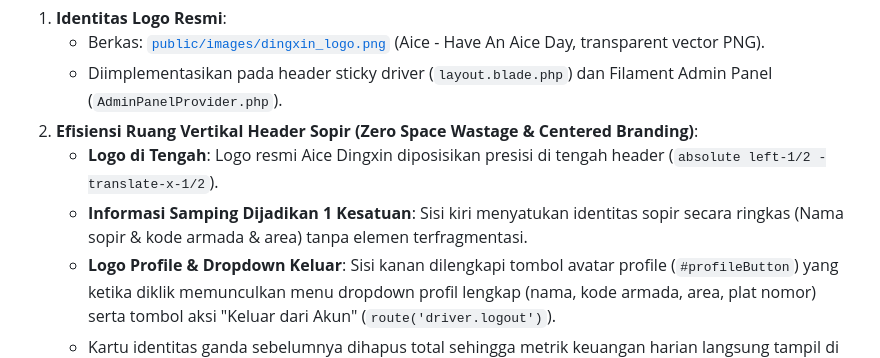
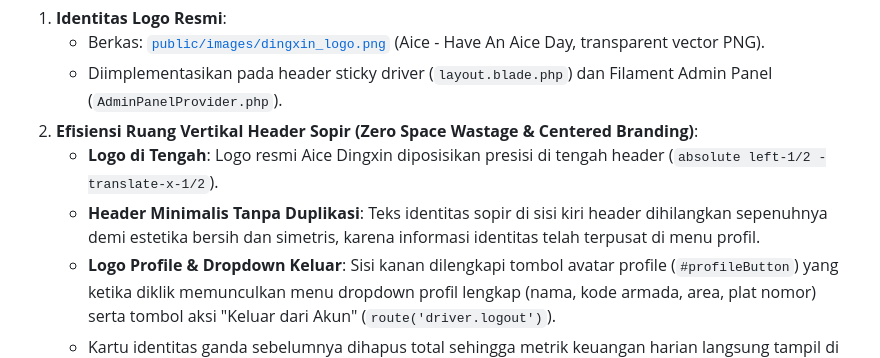
Before and after one commit to purnomoyusgiantoro/dingxin-symotech, a Markdown page: MEMORY.md, the part around the change. GitHub-like rendering.

Commit message:
docs: update MEMORY.md for minimalist header

```diff
--- a/MEMORY.md
+++ b/MEMORY.md
@@ -218,7 +218,7 @@ Berdasarkan optimasi UX mobile-first dan brand identity resmi PT Dingxin Boga In
    - Diimplementasikan pada header sticky driver (`layout.blade.php`) dan Filament Admin Panel (`AdminPanelProvider.php`).
 2. **Efisiensi Ruang Vertikal Header Sopir (Zero Space Wastage & Centered Branding)**:
    - **Logo di Tengah**: Logo resmi Aice Dingxin diposisikan presisi di tengah header (`absolute left-1/2 -translate-x-1/2`).
-   - **Informasi Samping Dijadikan 1 Kesatuan**: Sisi kiri menyatukan identitas sopir secara ringkas (Nama sopir & kode armada & area) tanpa elemen terfragmentasi.
+   - **Header Minimalis Tanpa Duplikasi**: Teks identitas sopir di sisi kiri header dihilangkan sepenuhnya demi estetika bersih dan simetris, karena informasi identitas telah terpusat di menu profil.
    - **Logo Profile & Dropdown Keluar**: Sisi kanan dilengkapi tombol avatar profile (`#profileButton`) yang ketika diklik memunculkan menu dropdown profil lengkap (nama, kode armada, area, plat nomor) serta tombol aksi "Keluar dari Akun" (`route('driver.logout')`).
    - Kartu identitas ganda sebelumnya dihapus total sehingga metrik keuangan harian langsung tampil di posisi teratas layar (*above the fold*).
 3. **Pembersihan Simbol `+`**:
```
